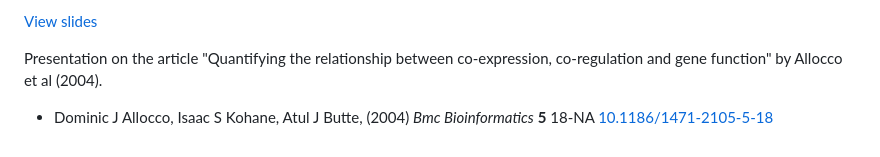
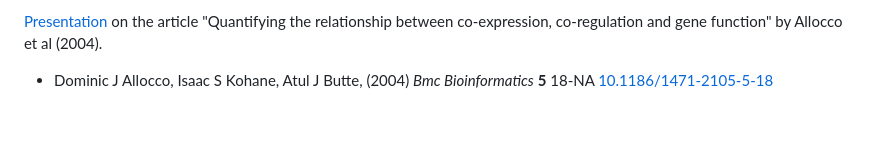
Before and after one commit to khughitt/slidify-co-expr_co-reg_relationship, a Markdown page: README.md, the part around the change. Drawn GitHub-style; blank space fills up the shorter version.

```diff
--- a/README.md
+++ b/README.md
@@ -1,6 +1,5 @@
-[View slides](http://khughitt.github.io/slidify-co-expr_co-reg_relationship/#1)
-
-Presentation on the article "Quantifying the relationship between
+[Presentation](http://khughitt.github.io/slidify-co-expr_co-reg_relationship/#1)
+ on the article "Quantifying the relationship between
 co-expression, co-regulation and gene function" by Allocco et al (2004).
 
 - Dominic J Allocco, Isaac S Kohane, Atul J Butte, (2004)
```
Also changed, not shown: index.md (+76 -1 lines), assets/img/1471-2105-5-18-2.jpg (added), assets/img/1471-2105-5-18-3.jpg (added), 2 other files.
